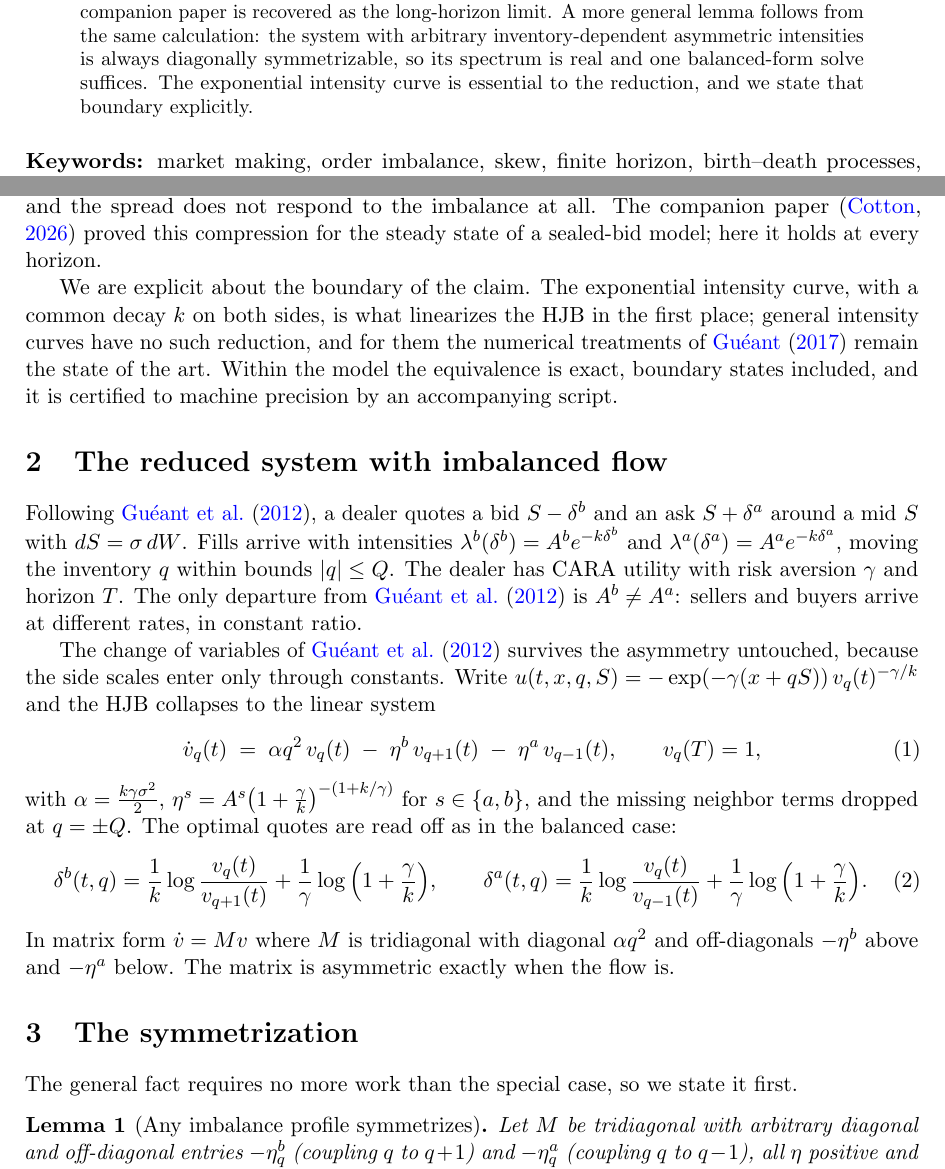
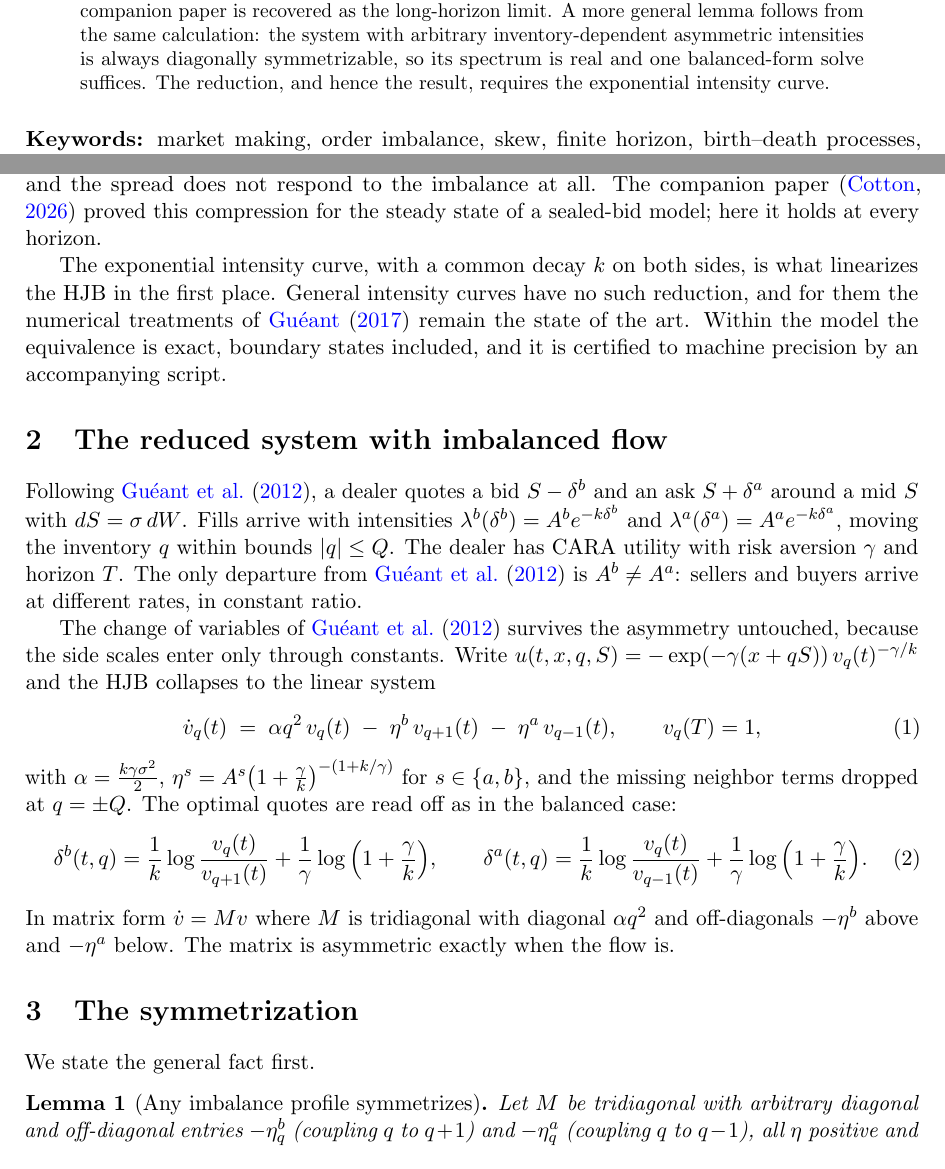
Before and after one commit to microprediction/inventory, a LaTeX paper (papers/finite_horizon_imbalance/finite_horizon_imbalance.tex): two parts of pages 1 and 2 of 5, joined at a grey line, cut so that both start at the same text. Compiled offline with pdfLaTeX.

Commit message:
Ban meta-commentary scope framing; purge from P1, queue for companion revision
Co-Authored-By: Claude Fable 5 <noreply@anthropic.com>

```diff
--- a/papers/finite_horizon_imbalance/finite_horizon_imbalance.tex
+++ b/papers/finite_horizon_imbalance/finite_horizon_imbalance.tex
@@ -18,7 +18,7 @@
 \maketitle
 
 \begin{abstract}
-In the exponential-intensity market making model of \citet{glft2012}, the balanced problem is solvable in closed form and the imbalanced problem, with buy and sell arrival scales $A^b \neq A^a$, has been handled numerically. We observe that within this model the imbalance costs one line of algebra. The linear system of \citet{glft2012} with asymmetric scales is conjugate, by an explicit diagonal transform, to the balanced system at the geometric-mean intensity, with terminal inventory marked at a price shifted by $\delta = \tfrac{1}{2k}\log(A^b/A^a)$. The optimal mid shifts by the constant $\delta$ at every time and every inventory, and the spread does not move at all. The steady-state equivalence of the companion paper is recovered as the long-horizon limit. A more general lemma follows from the same calculation: the system with arbitrary inventory-dependent asymmetric intensities is always diagonally symmetrizable, so its spectrum is real and one balanced-form solve suffices. The exponential intensity curve is essential to the reduction, and we state that boundary explicitly.
+In the exponential-intensity market making model of \citet{glft2012}, the balanced problem is solvable in closed form and the imbalanced problem, with buy and sell arrival scales $A^b \neq A^a$, has been handled numerically. We observe that within this model the imbalance costs one line of algebra. The linear system of \citet{glft2012} with asymmetric scales is conjugate, by an explicit diagonal transform, to the balanced system at the geometric-mean intensity, with terminal inventory marked at a price shifted by $\delta = \tfrac{1}{2k}\log(A^b/A^a)$. The optimal mid shifts by the constant $\delta$ at every time and every inventory, and the spread does not move at all. The steady-state equivalence of the companion paper is recovered as the long-horizon limit. A more general lemma follows from the same calculation: the system with arbitrary inventory-dependent asymmetric intensities is always diagonally symmetrizable, so its spectrum is real and one balanced-form solve suffices. The reduction, and hence the result, requires the exponential intensity curve.
 \end{abstract}
 
 \medskip
@@ -32,7 +32,7 @@ In the exponential-intensity market making model of \citet{glft2012}, the balanc
 
 This note makes a single observation and develops its consequence. Within the exponential-intensity model, the imbalanced linear system is conjugate to the balanced one: a diagonal transform absorbs the asymmetry into a geometric-mean intensity and a tilted terminal condition. The optimal mid shifts by the constant $\delta = \tfrac{1}{2k}\log(A^b/A^a)$ at every time and every inventory, and the spread does not respond to the imbalance at all. The companion paper \citep{cotton2026skew} proved this compression for the steady state of a sealed-bid model; here it holds at every horizon.
 
-We are explicit about the boundary of the claim. The exponential intensity curve, with a common decay $k$ on both sides, is what linearizes the HJB in the first place; general intensity curves have no such reduction, and for them the numerical treatments of \citet{gueant2017} remain the state of the art. Within the model the equivalence is exact, boundary states included, and it is certified to machine precision by an accompanying script.
+The exponential intensity curve, with a common decay $k$ on both sides, is what linearizes the HJB in the first place. General intensity curves have no such reduction, and for them the numerical treatments of \citet{gueant2017} remain the state of the art. Within the model the equivalence is exact, boundary states included, and it is certified to machine precision by an accompanying script.
 
 \section{The reduced system with imbalanced flow}\label{sec:model}
 
@@ -53,7 +53,7 @@ In matrix form $\dot v = Mv$ where $M$ is tridiagonal with diagonal $\alpha q^2$
 
 \section{The symmetrization}\label{sec:theorem}
 
-The general fact requires no more work than the special case, so we state it first.
+We state the general fact first.
 
 \begin{lemma}[Any imbalance profile symmetrizes]\label{lem:general}
 Let $M$ be tridiagonal with arbitrary diagonal and off-diagonal entries $-\eta^b_q$ (coupling $q$ to $q+1$) and $-\eta^a_q$ (coupling $q$ to $q-1$), all $\eta$ positive and possibly inventory-dependent. Define $d_{q+1}/d_q = \sqrt{\eta^b_q/\eta^a_{q+1}}$ and $D = \mathrm{diag}(d_q)$. Then $DMD^{-1}$ is symmetric, with both off-diagonals between levels $q$ and $q+1$ equal to $-\sqrt{\eta^b_q\, \eta^a_{q+1}}$. In particular the spectrum of $M$ is real, and the system \eqref{eq:system} with any inventory-dependent imbalance is solved by one symmetric eigendecomposition.
```
Also changed, not shown: papers/skew_width_imbalance/revision_notes.md (+8 -1 lines), papers/finite_horizon_imbalance/finite_horizon_imbalance.tex (2 more changed lines).
